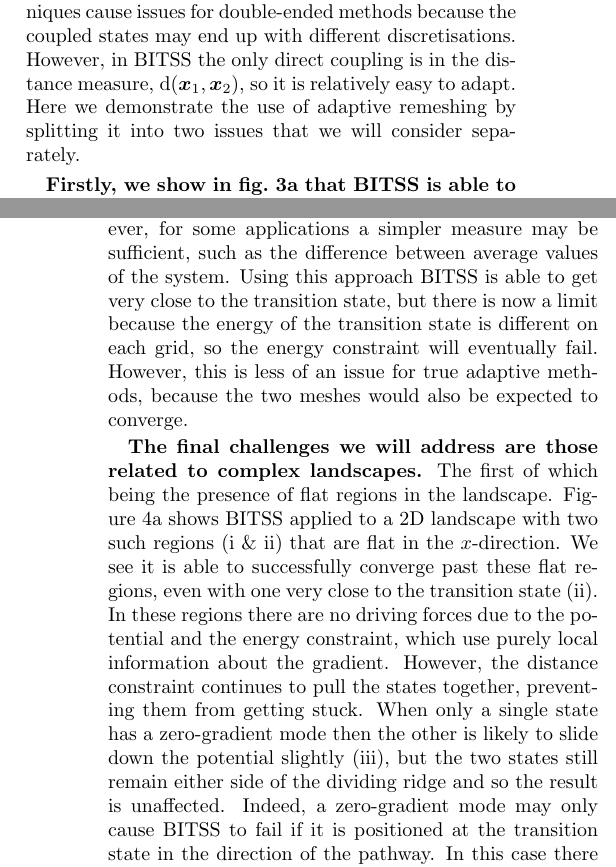
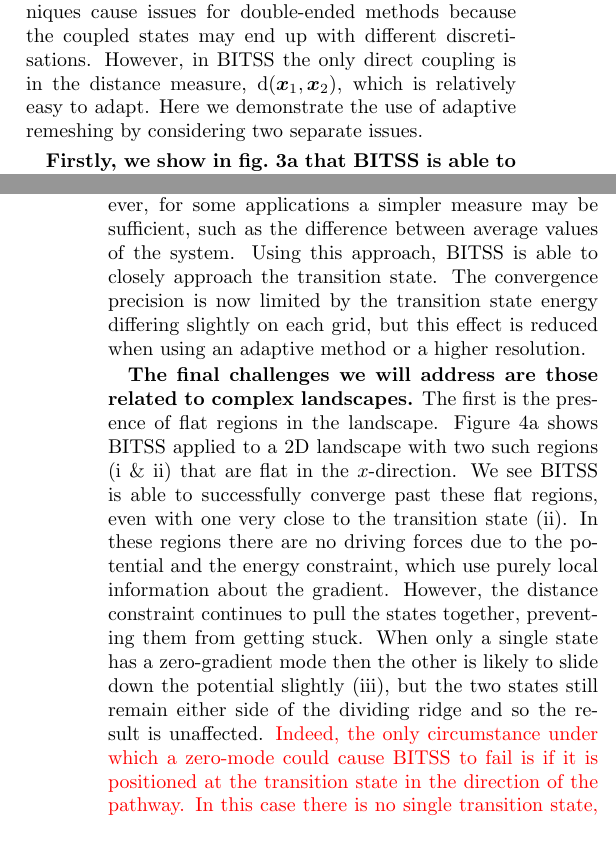
Before and after one commit to sjavis/BITSS_paper, a LaTeX paper (manuscript.tex): two parts of the columns of pages 3 and 4 of 5, joined at a grey line, cut so that both start at the same text, the shorter picture padded with empty space. Compiled offline with pdfLaTeX.

Commit message:
Jack's edits to manuscript

```diff
--- a/manuscript.tex
+++ b/manuscript.tex
@@ -219,8 +220,8 @@ Similar results are also found when comparing against against DNEB, which can be
 %\section{Adaptive mesh}
 \topic Adaptive remeshing and coarse-graining are widely used techniques that we can utilise to further increase the efficiency of BITSS.
 These techniques cause issues for double-ended methods because the coupled states may end up with different discretisations.
-However, in BITSS the only direct coupling is in the distance measure, $\mathrm{d}(\bm{x}_1,\bm{x}_2)$, so it is relatively easy to adapt.
-Here we demonstrate the use of adaptive remeshing by splitting it into two issues that we will consider separately.
+However, in BITSS the only direct coupling is in the distance measure, $\mathrm{d}(\bm{x}_1,\bm{x}_2)$, which is relatively easy to adapt.
+Here we demonstrate the use of adaptive remeshing by considering two separate issues.
 
 \topic Firstly, we show in \cref{fig:adaptivemesh}a that BITSS is able to handle the discretisation changing as the method runs.
 For this we use the cylindrical buckling example with the resolution increasing from 40 to 100 triangles around the cylinder.
@@ -230,8 +231,8 @@ This demonstrates that BITSS is able to converge to the transition state so long
 \topic In the second test, \cref{fig:adaptivemesh}b, we demonstrate the use of different meshes for the two states in the striped wetting example.
 In this case, the distance measure is adapted by interpolating one state onto the other mesh and computing the Euclidean distance.
 However, for some applications a simpler measure may be sufficient, such as the difference between average values of the system.
-Using this approach BITSS is able to get very close to the transition state, but there is now a limit because the energy of the transition state is different on each grid, so the energy constraint will eventually fail.
-However, this is less of an issue for true adaptive methods, because the two meshes would also be expected to converge.
+Using this approach, BITSS is able to closely approach the transition state.
+The convergence precision is now limited by the transition state energy differing slightly on each grid, but this effect is reduced when using an adaptive method or a higher resolution.
 
 \begin{figure}[tb]
   \includegraphics{fig/changingmesh.pdf}\\
@@ -249,14 +250,14 @@ However, this is less of an issue for true adaptive methods, because the two mes
 
 %\section{Zero-curvature modes}
 \topic The final challenges we will address are those related to complex landscapes.
-The first of which being the presence of flat regions in the landscape.
+The first is the presence of flat regions in the landscape.
 \Cref{fig:flatdiscontinuous}a shows BITSS applied to a 2D landscape with two such regions (i \& ii) that are flat in the $x$-direction.
-We see it is able to successfully converge past these flat regions, even with one very close to the transition state (ii).
+We see BITSS is able to successfully converge past these flat regions, even with one very close to the transition state (ii).
 In these regions there are no driving forces due to the potential and the energy constraint, which use purely local information about the gradient.
 However, the distance constraint continues to pull the states together, preventing them from getting stuck.
 When only a single state has a zero-gradient mode then the other is likely to slide down the potential slightly (iii), but the two states still remain either side of the dividing ridge and so the result is unaffected.
-Indeed, a zero-gradient mode may only cause BITSS to fail if it is positioned at the transition state in the direction of the pathway.
-In this case there would be no single transition state, instead the minimum energy pathway would have a flat section at the top of its energy profile.
+\temp{Indeed, the only circumstance under which a zero-mode could cause BITSS to fail is if it is positioned at the transition state in the direction of the pathway.
+In this case there is no single transition state, instead the minimum energy pathway would have a flat section at the top of its energy profile.}
 
 \begin{figure}[tb]
   \includegraphics{fig/zeroeigen.pdf}\\
```
Also changed, not shown: manuscript.tex (7 more changed lines).
